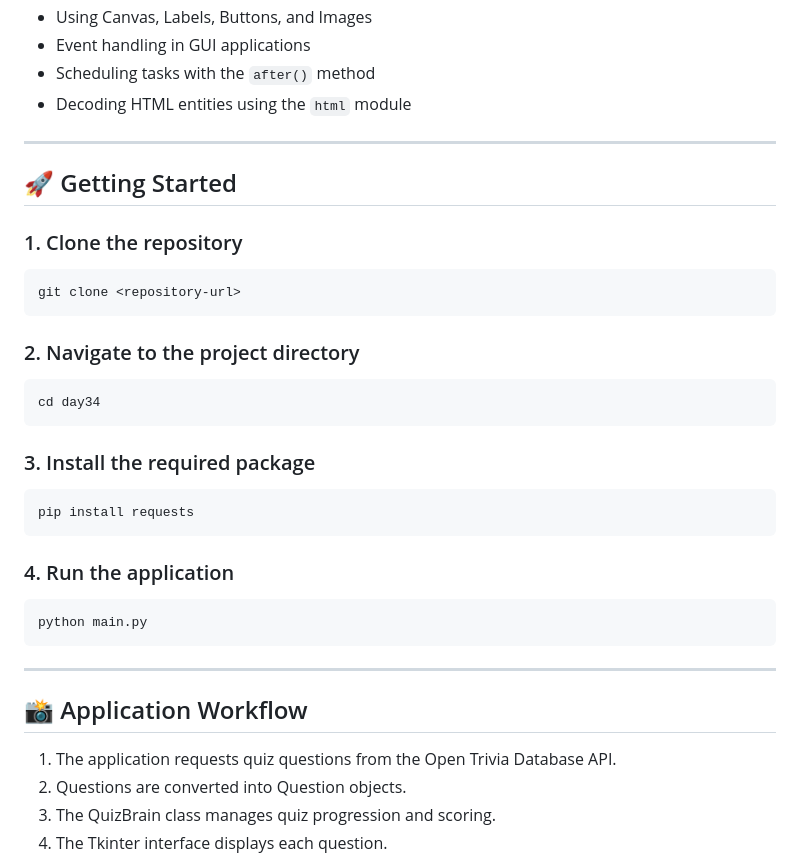
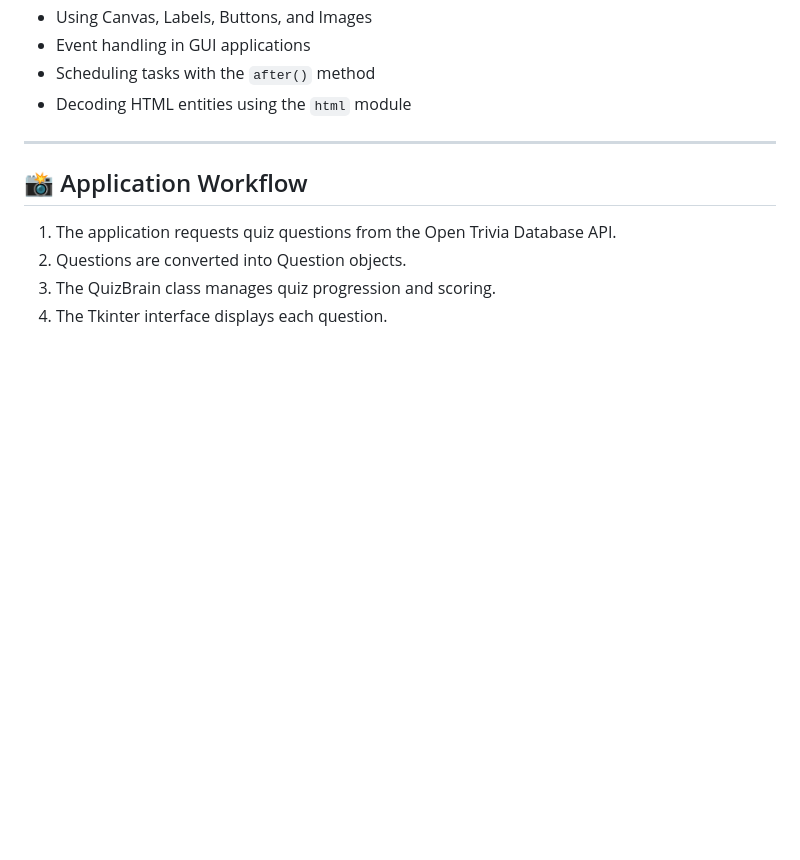
Before and after one commit to amnashakeel487/pythonBootcamp, a Markdown page: day34/README.md, the part around one of its changes. Drawn GitHub-style; blank space fills up the shorter version.

````diff
--- a/day34/README.md
+++ b/day34/README.md
@@ -70,34 +77,6 @@ During this project, the following concepts were practiced:
 
 ---
 
-## 🚀 Getting Started
-
-### 1. Clone the repository
-
-```bash
-git clone <repository-url>
-```
-
-### 2. Navigate to the project directory
-
-```bash
-cd day34
-```
-
-### 3. Install the required package
-
-```bash
-pip install requests
-```
-
-### 4. Run the application
-
-```bash
-python main.py
-```
-
----
-
 ## 📸 Application Workflow
 
 1. The application requests quiz questions from the Open Trivia Database API.
````
Also changed, not shown: other parts of day34/README.md (+7 -0 lines).
